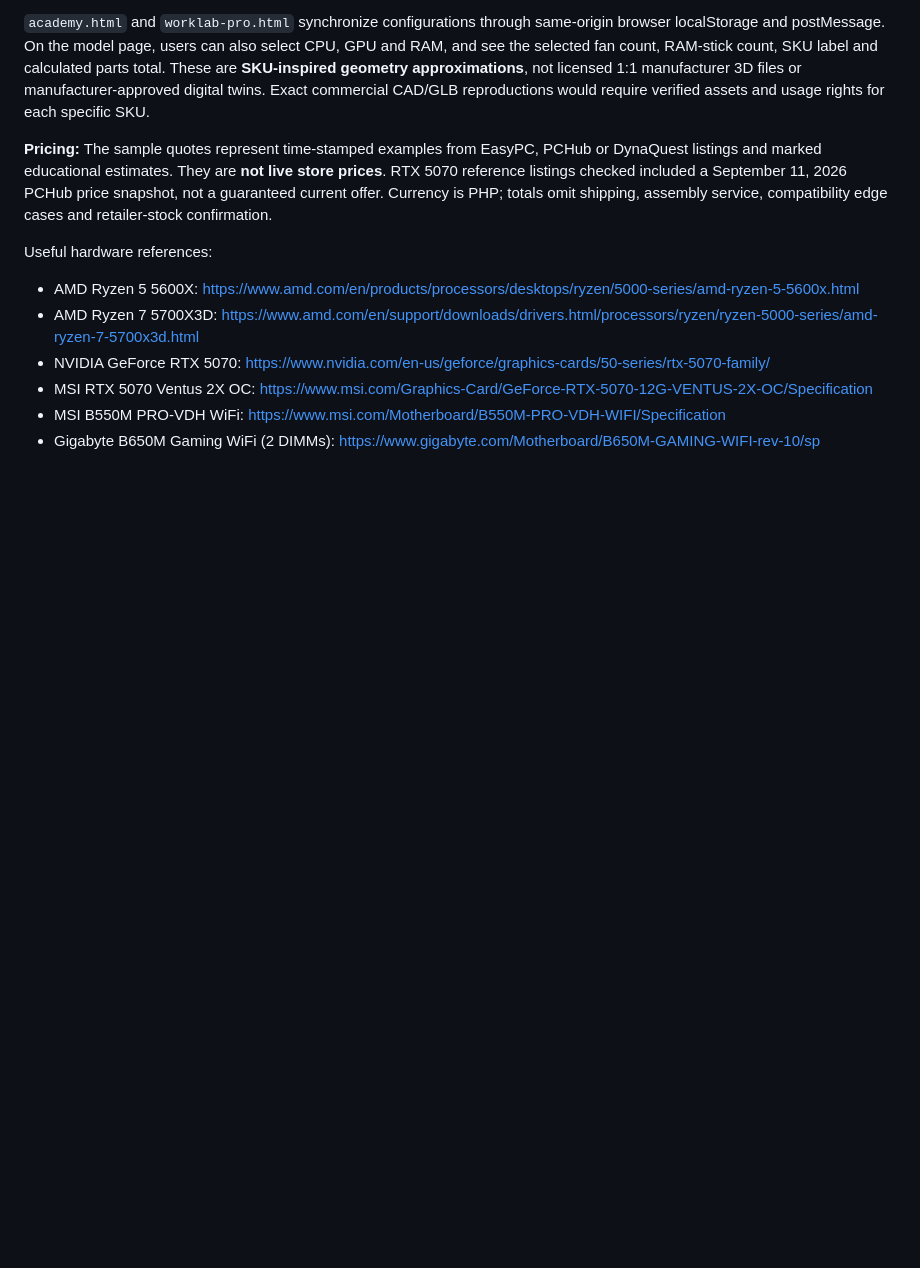
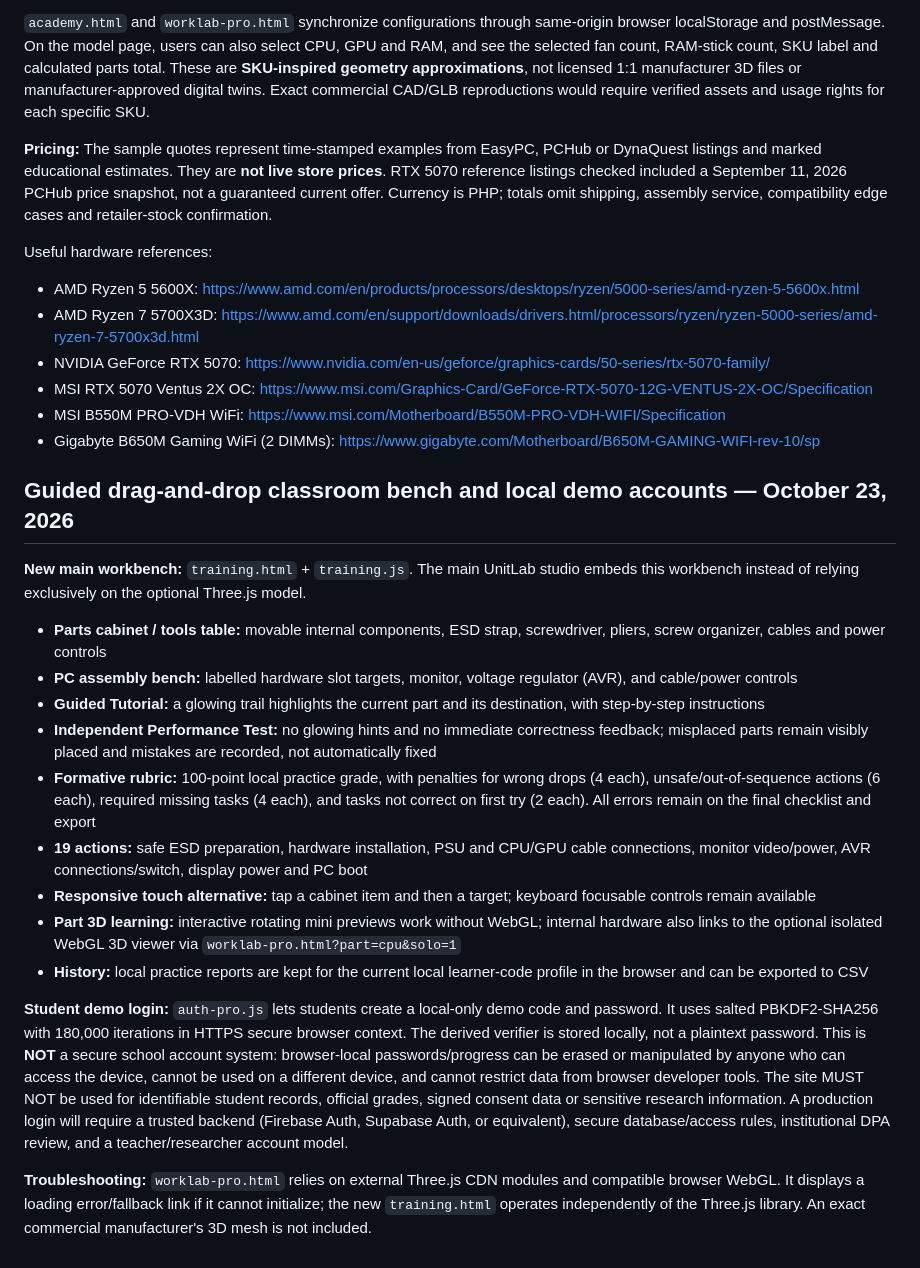
Before and after one commit to Kittieee0929/UnitLab_3D_Website_Prototype, a Markdown page: UnitLab_3D/README.md, the part around the change. Rendered like a GitHub page; blank space fills up the shorter version.

Commit message:
Document tutorial vs unassisted performance grading, local password demo and 3D fallback

```diff
--- a/UnitLab_3D/README.md
+++ b/UnitLab_3D/README.md
@@ -74,3 +74,23 @@ Useful hardware references:
 - MSI RTX 5070 Ventus 2X OC: https://www.msi.com/Graphics-Card/GeForce-RTX-5070-12G-VENTUS-2X-OC/Specification
 - MSI B550M PRO-VDH WiFi: https://www.msi.com/Motherboard/B550M-PRO-VDH-WIFI/Specification
 - Gigabyte B650M Gaming WiFi (2 DIMMs): https://www.gigabyte.com/Motherboard/B650M-GAMING-WIFI-rev-10/sp
+
+
+
+## Guided drag-and-drop classroom bench and local demo accounts — October 23, 2026
+
+**New main workbench:** `training.html` + `training.js`. The main UnitLab studio embeds this workbench instead of relying exclusively on the optional Three.js model.
+
+- **Parts cabinet / tools table:** movable internal components, ESD strap, screwdriver, pliers, screw organizer, cables and power controls
+- **PC assembly bench:** labelled hardware slot targets, monitor, voltage regulator (AVR), and cable/power controls
+- **Guided Tutorial:** a glowing trail highlights the current part and its destination, with step-by-step instructions
+- **Independent Performance Test:** no glowing hints and no immediate correctness feedback; misplaced parts remain visibly placed and mistakes are recorded, not automatically fixed
+- **Formative rubric:** 100-point local practice grade, with penalties for wrong drops (4 each), unsafe/out-of-sequence actions (6 each), required missing tasks (4 each), and tasks not correct on first try (2 each). All errors remain on the final checklist and export
+- **19 actions:** safe ESD preparation, hardware installation, PSU and CPU/GPU cable connections, monitor video/power, AVR connections/switch, display power and PC boot
+- **Responsive touch alternative:** tap a cabinet item and then a target; keyboard focusable controls remain available
+- **Part 3D learning:** interactive rotating mini previews work without WebGL; internal hardware also links to the optional isolated WebGL 3D viewer via `worklab-pro.html?part=cpu&solo=1`
+- **History:** local practice reports are kept for the current local learner-code profile in the browser and can be exported to CSV
+
+**Student demo login:** `auth-pro.js` lets students create a local-only demo code and password. It uses salted PBKDF2-SHA256 with 180,000 iterations in HTTPS secure browser context. The derived verifier is stored locally, not a plaintext password. This is **NOT** a secure school account system: browser-local passwords/progress can be erased or manipulated by anyone who can access the device, cannot be used on a different device, and cannot restrict data from browser developer tools. The site MUST NOT be used for identifiable student records, official grades, signed consent data or sensitive research information. A production login will require a trusted backend (Firebase Auth, Supabase Auth, or equivalent), secure database/access rules, institutional DPA review, and a teacher/researcher account model.
+
+**Troubleshooting:** `worklab-pro.html` relies on external Three.js CDN modules and compatible browser WebGL. It displays a loading error/fallback link if it cannot initialize; the new `training.html` operates independently of the Three.js library. An exact commercial manufacturer's 3D mesh is not included.
```
